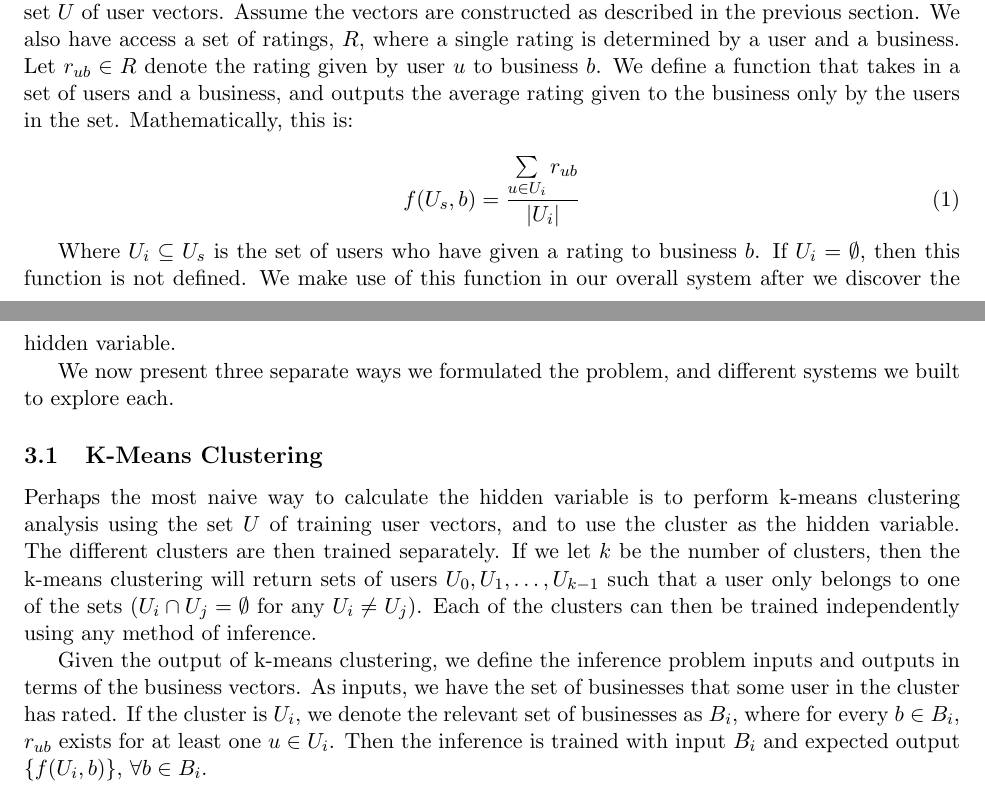
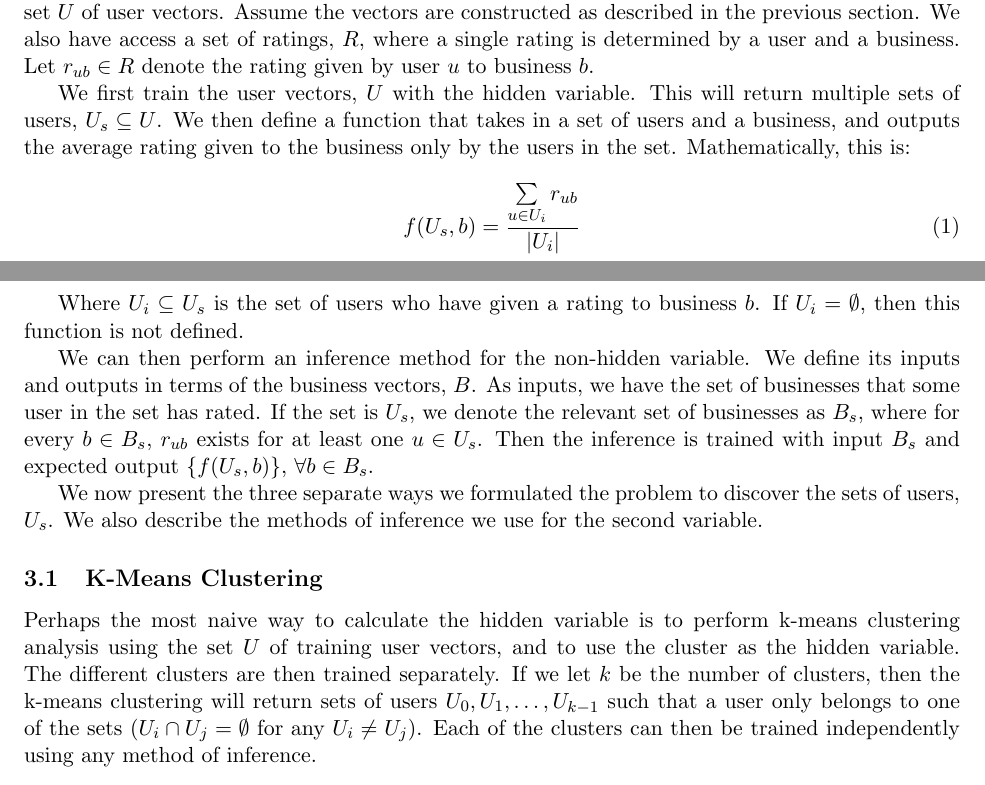
Before and after one commit to npatki/Yelp-Challenge, a LaTeX document (report/report.tex): two parts of pages 4 and 5 of 9, joined at a grey line, cut so that both start at the same text. Compiled offline with pdfLaTeX.

Commit message:
Reordering.

```diff
--- a/report/report.tex
+++ b/report/report.tex
@@ -94,21 +94,23 @@ A similar approach is taken with actual categorical features. For instance, the
 Additional features are engineered from the data available. The Yelp dataset is based off data from 5 metro areas: Phoenix, Las Vegas, Madison, Waterloo, and Edinburgh. The business attributes lists the city in which the restaurant is located, but not the metro area. This is problematic since intuitively the metro area should have an impact on the rating since the five cities are very different in nature. However, the latitude and longitude of the locations is provided. Using these coordinates along with the coordinates of the centers of the major cities, as provided by Wikipedia, the metro area can easily be determined by finding the closest center. Therefore a categorical feature can be developed for the metro area much like the attire example presented previously. Additionally, distance to the center of the city might be important so a feature is added that gives the distance to the center of the city based off the coordinates.
 
 \section{Methodology}
-After constructing the feature vectors, our data now consists of a set $B$ of business vectors, and a set $U$ of user vectors. Assume the vectors are constructed as described in the previous section. We also have access a set of ratings, $R$, where a single rating is determined by a user and a business. Let $r_{ub} \in R$ denote the rating given by user $u$ to business $b$. We define a function that takes in a set of users and a business, and outputs the average rating given to the business only by the users in the set. Mathematically, this is:
+After constructing the feature vectors, our data now consists of a set $B$ of business vectors, and a set $U$ of user vectors. Assume the vectors are constructed as described in the previous section. We also have access a set of ratings, $R$, where a single rating is determined by a user and a business. Let $r_{ub} \in R$ denote the rating given by user $u$ to business $b$.
+
+We first train the user vectors, $U$ with the hidden variable. This will return multiple sets of users, $U_s \subseteq U$.  We then define a function that takes in a set of users and a business, and outputs the average rating given to the business only by the users in the set. Mathematically, this is:
 
 \begin{equation}
 \label{basic}
 f(U_s, b) = \frac{\sum\limits_{u \in U_i} r_{ub}}{|U_i|}
 \end{equation}
 
-Where $U_i \subseteq U_s$ is the set of users who have given a rating to business $b$. If $U_i = \emptyset$, then this function is not defined. We make use of this function in our overall system after we discover the hidden variable.
+Where $U_i \subseteq U_s$ is the set of users who have given a rating to business $b$. If $U_i = \emptyset$, then this function is not defined.
 
-We now present three separate ways we formulated the problem, and different systems we built to explore each.
+We can then perform an inference method for the non-hidden variable.  We define its inputs and outputs in terms of the business vectors, $B$. As inputs, we have the set of businesses that some user in the set has rated. If the set is $U_s$, we denote the relevant set of businesses as $B_s$, where for every $b \in B_s$, $r_{ub}$ exists for at least one $u \in U_s$. Then the inference is trained with input $B_s$ and expected output $\{f(U_s, b)\}$, $\forall b \in B_s$.
+
+We now present the three separate ways we formulated the problem to discover the sets of users, $U_s$. We also describe the methods of inference we use for the second variable.
 
 \subsection{K-Means Clustering}
 Perhaps the most naive way to calculate the hidden variable is to perform k-means clustering analysis using the set $U$ of training user vectors, and to use the cluster as the hidden variable. The different clusters are then trained separately. If we let $k$ be the number of clusters, then the k-means clustering will return sets of users $U_0, U_1, \ldots, U_{k-1}$ such that a user only belongs to one of the sets ($U_i \cap U_j = \emptyset$ for any $U_i \neq U_j$). Each of the clusters can then be trained independently using any method of inference.
-
-Given the output of k-means clustering, we define the inference problem inputs and outputs in terms of the business vectors. As inputs, we have the set of businesses that some user in the cluster has rated. If the cluster is $U_i$, we denote the relevant set of businesses as $B_i$, where for every $b \in B_i$, $r_{ub}$ exists for at least one $u \in U_i$. Then the inference is trained with input $B_i$ and expected output $\{f(U_i, b)\}$, $\forall b \in B_i$.
 
 It is important to note that for two different clusters of users, the businesses the users have rated are not necessarily identical. That is, for $U_i, U_j$ where $U_i \neq U_j$, it is not necessarily the case that $B_i = B_j$. Furthermore, if there does exist a $b \in B_i$ and $b \in B_j$, then it is not necessarily the case that $f(U_i, b) = f(U_j, b)$. This means that the same business vectors can be trained with different expected output based on the clusters. It represents our belief that the users in different clusters have different preferences, so they may rate the same business differently.
 
```
Also changed, not shown: report/report.pdf.
